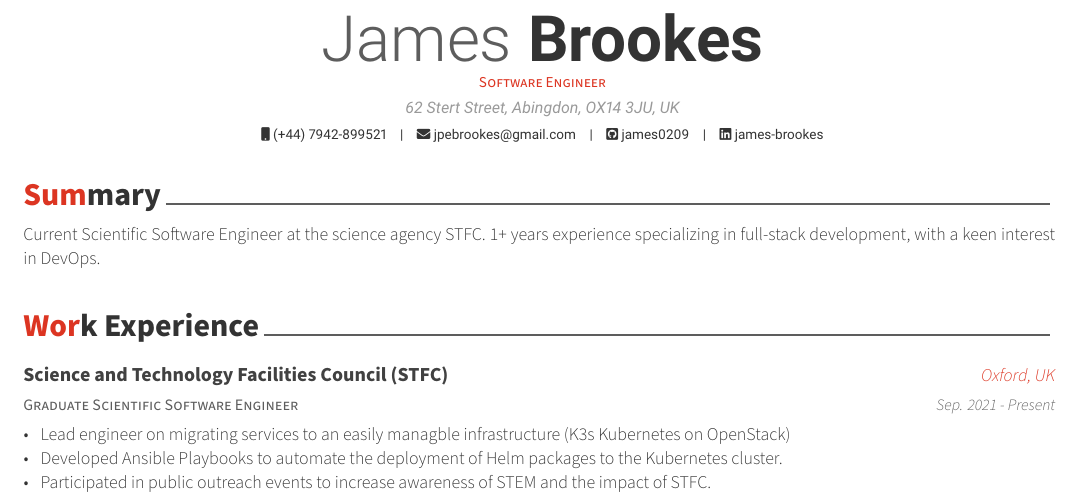
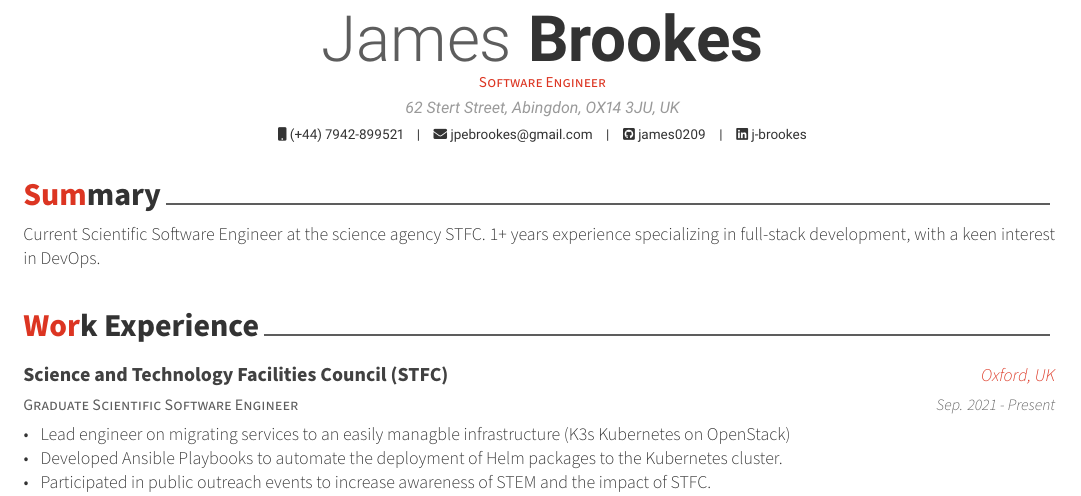
Before and after one commit to james0209/JamesBrookesCV, a LaTeX CV (resume.tex): part of the page, cut so that both start at the same text. Compiled offline with XeLaTeX.

Commit message:
Update linkedin URL

```diff
--- a/resume.tex
+++ b/resume.tex
@@ -60,7 +60,7 @@
 %\dateofbirth{January 1st, 1970}
 %\homepage{www.posquit0.com}
 \github{james0209}
-\linkedin{james-brookes}
+\linkedin{j-brookes}
 % \gitlab{gitlab-id}
 % \stackoverflow{SO-id}{SO-name}
 % \twitter{@twit}
```
Also changed, not shown: coverletter.tex (+1 -1 lines).
